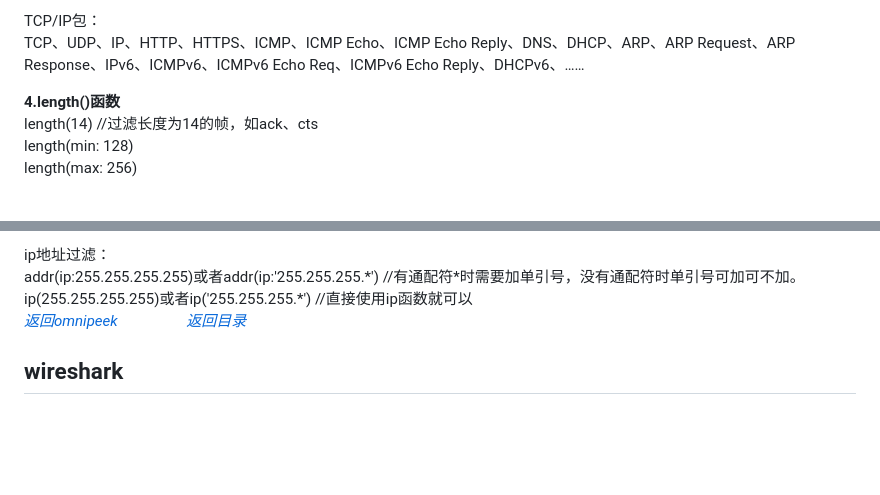
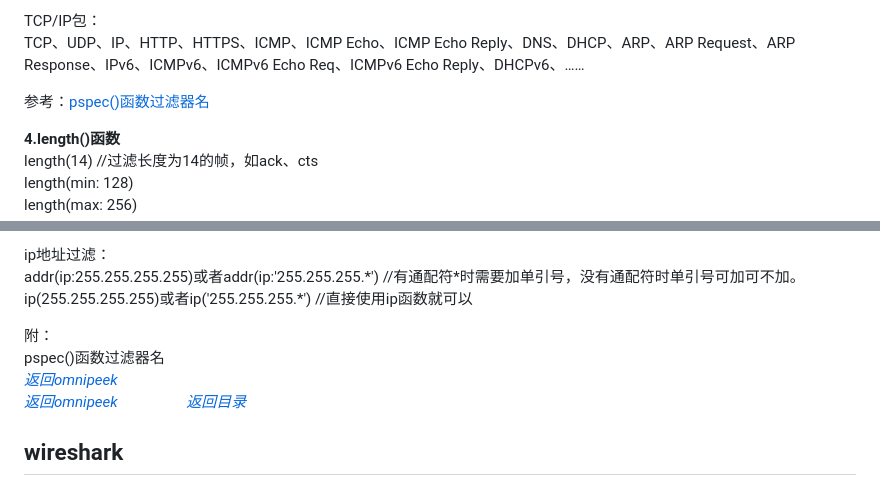
Before and after one commit to gaheadus/daily_use, a Markdown page: wifi_bluetooth/工具与使用.md, 2 parts joined by grey strips. Drawn GitHub-style; blank space fills up the shorter version.

Commit message:
new modify

```diff
--- a/wifi_bluetooth/工具与使用.md
+++ b/wifi_bluetooth/工具与使用.md
@@ -100,6 +100,8 @@ omnipeek软件自带过滤器、自建过滤器。
 TCP/IP包：
 TCP、UDP、IP、HTTP、HTTPS、ICMP、ICMP Echo、ICMP Echo Reply、DNS、DHCP、ARP、ARP Request、ARP Response、IPv6、ICMPv6、ICMPv6 Echo Req、ICMPv6 Echo Reply、DHCPv6、……
 
+参考：[pspec()函数过滤器名](#pspec()函数过滤器名)
+
 
 **4.length()函数**
 length(14) //过滤长度为14的帧，如ack、cts
@@ -145,6 +147,11 @@ addr(type:wireless,addr1:'90.B6.\*.\*.\*.\*',addr2:40.45.DA.AA.99.FE)
 ip地址过滤：
 addr(ip:255.255.255.255)或者addr(ip:'255.255.255.\*') //有通配符\*时需要加单引号，没有通配符时单引号可加可不加。
 ip(255.255.255.255)或者ip('255.255.255.\*') //直接使用ip函数就可以
+
+
+附：
+pspec()函数过滤器名
+[*返回omnipeek*](#omnipeek)
 [*返回omnipeek*](#omnipeek)  &emsp;&emsp;&emsp;&emsp;  [*返回目录*](#工具与使用)
 
 
```
Also changed, not shown: Resources/pspec()函数过滤器名.png (added).
